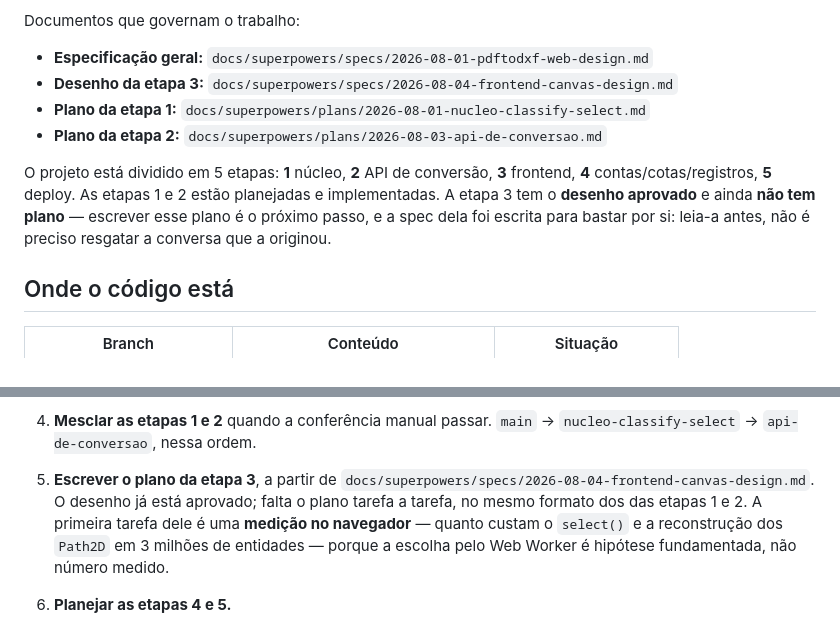
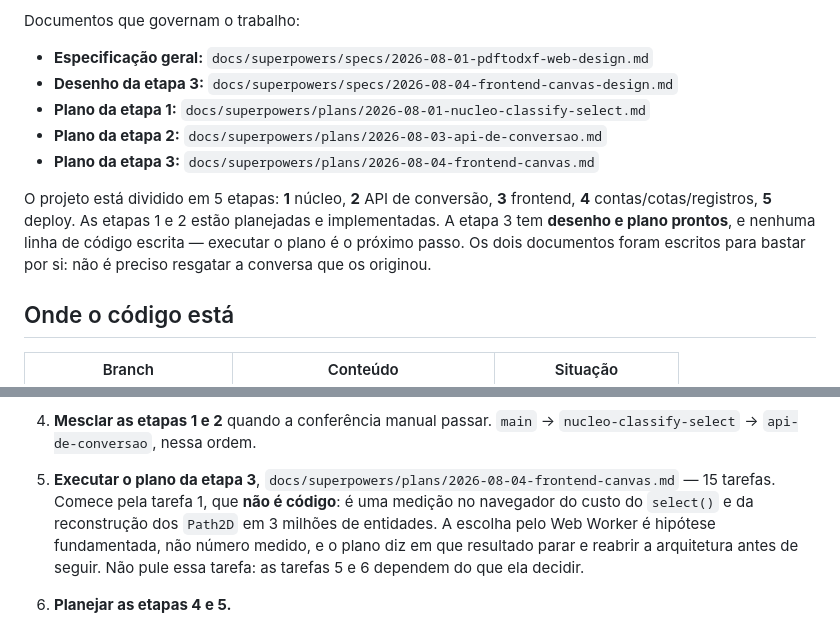
Before and after one commit to leoleonel-jf/PdfToDxf, a Markdown page: docs/superpowers/HANDOFF.md, 2 parts joined by grey strips. Rendered like a GitHub page.

Commit message:
Aponta o handoff para o plano da etapa 3
Co-Authored-By: Claude Opus 5 <noreply@anthropic.com>

```diff
--- a/docs/superpowers/HANDOFF.md
+++ b/docs/superpowers/HANDOFF.md
@@ -15,13 +15,14 @@ Documentos que governam o trabalho:
 - **Desenho da etapa 3:** `docs/superpowers/specs/2026-08-04-frontend-canvas-design.md`
 - **Plano da etapa 1:** `docs/superpowers/plans/2026-08-01-nucleo-classify-select.md`
 - **Plano da etapa 2:** `docs/superpowers/plans/2026-08-03-api-de-conversao.md`
+- **Plano da etapa 3:** `docs/superpowers/plans/2026-08-04-frontend-canvas.md`
 
 O projeto está dividido em 5 etapas: **1** núcleo, **2** API de conversão,
 **3** frontend, **4** contas/cotas/registros, **5** deploy. As etapas 1 e 2
-estão planejadas e implementadas. A etapa 3 tem o **desenho aprovado** e ainda
-**não tem plano** — escrever esse plano é o próximo passo, e a spec dela foi
-escrita para bastar por si: leia-a antes, não é preciso resgatar a conversa que
-a originou.
+estão planejadas e implementadas. A etapa 3 tem **desenho e plano prontos**, e
+nenhuma linha de código escrita — executar o plano é o próximo passo. Os dois
+documentos foram escritos para bastar por si: não é preciso resgatar a conversa
+que os originou.
 
 ## Onde o código está
 
@@ -142,12 +143,12 @@ o suspeito é a troca atômica da ficha, não lentidão: a extração leva 0,5 s
 4. **Mesclar as etapas 1 e 2** quando a conferência manual passar. `main` →
    `nucleo-classify-select` → `api-de-conversao`, nessa ordem.
 
-5. **Escrever o plano da etapa 3**, a partir de
-   `docs/superpowers/specs/2026-08-04-frontend-canvas-design.md`. O desenho já
-   está aprovado; falta o plano tarefa a tarefa, no mesmo formato dos das etapas
-   1 e 2. A primeira tarefa dele é uma **medição no navegador** — quanto custam
-   o `select()` e a reconstrução dos `Path2D` em 3 milhões de entidades — porque
-   a escolha pelo Web Worker é hipótese fundamentada, não número medido.
+5. **Executar o plano da etapa 3**, `docs/superpowers/plans/2026-08-04-frontend-canvas.md`
+   — 15 tarefas. Comece pela tarefa 1, que **não é código**: é uma medição no
+   navegador do custo do `select()` e da reconstrução dos `Path2D` em 3 milhões
+   de entidades. A escolha pelo Web Worker é hipótese fundamentada, não número
+   medido, e o plano diz em que resultado parar e reabrir a arquitetura antes de
+   seguir. Não pule essa tarefa: as tarefas 5 e 6 dependem do que ela decidir.
 
 6. **Planejar as etapas 4 e 5.**
 
```
